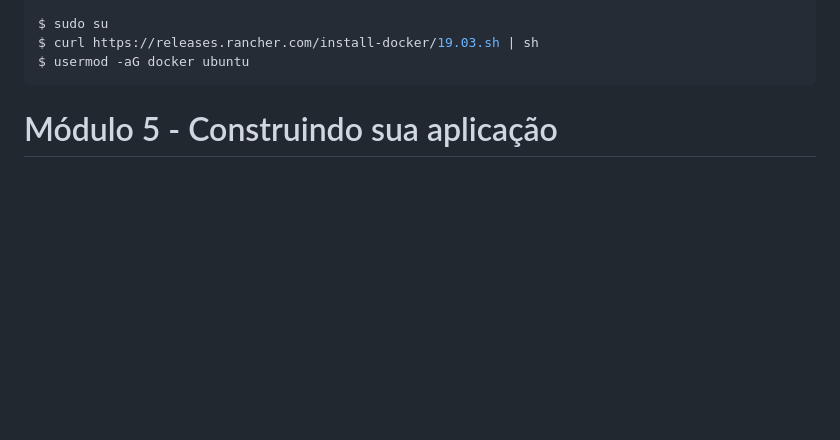
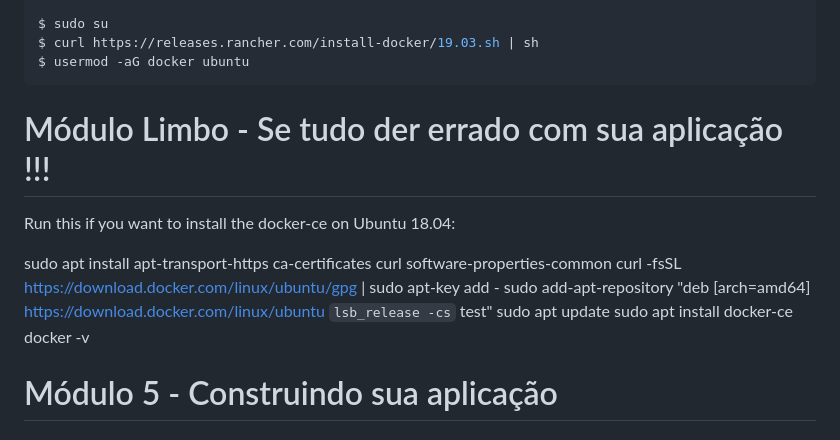
Before and after one commit to hacklock/devops, a Markdown page: exercicios/exercicios.md, the part around the change. Drawn GitHub-style; blank space fills up the shorter version.

````diff
--- a/exercicios/exercicios.md
+++ b/exercicios/exercicios.md
@@ -27,10 +27,15 @@ $ sudo su
 $ curl https://releases.rancher.com/install-docker/19.03.sh | sh
 $ usermod -aG docker ubuntu
 ```
+# Módulo Limbo - Se tudo der errado com sua aplicação !!!
+Run this if you want to install the docker-ce on Ubuntu 18.04:
 
-
-
-
+sudo apt install apt-transport-https ca-certificates curl software-properties-common
+curl -fsSL https://download.docker.com/linux/ubuntu/gpg | sudo apt-key add -
+sudo add-apt-repository "deb [arch=amd64] https://download.docker.com/linux/ubuntu `lsb_release -cs` test"
+sudo apt update
+sudo apt install docker-ce
+docker -v
 
 # Módulo 5 - Construindo sua aplicação
 
````
